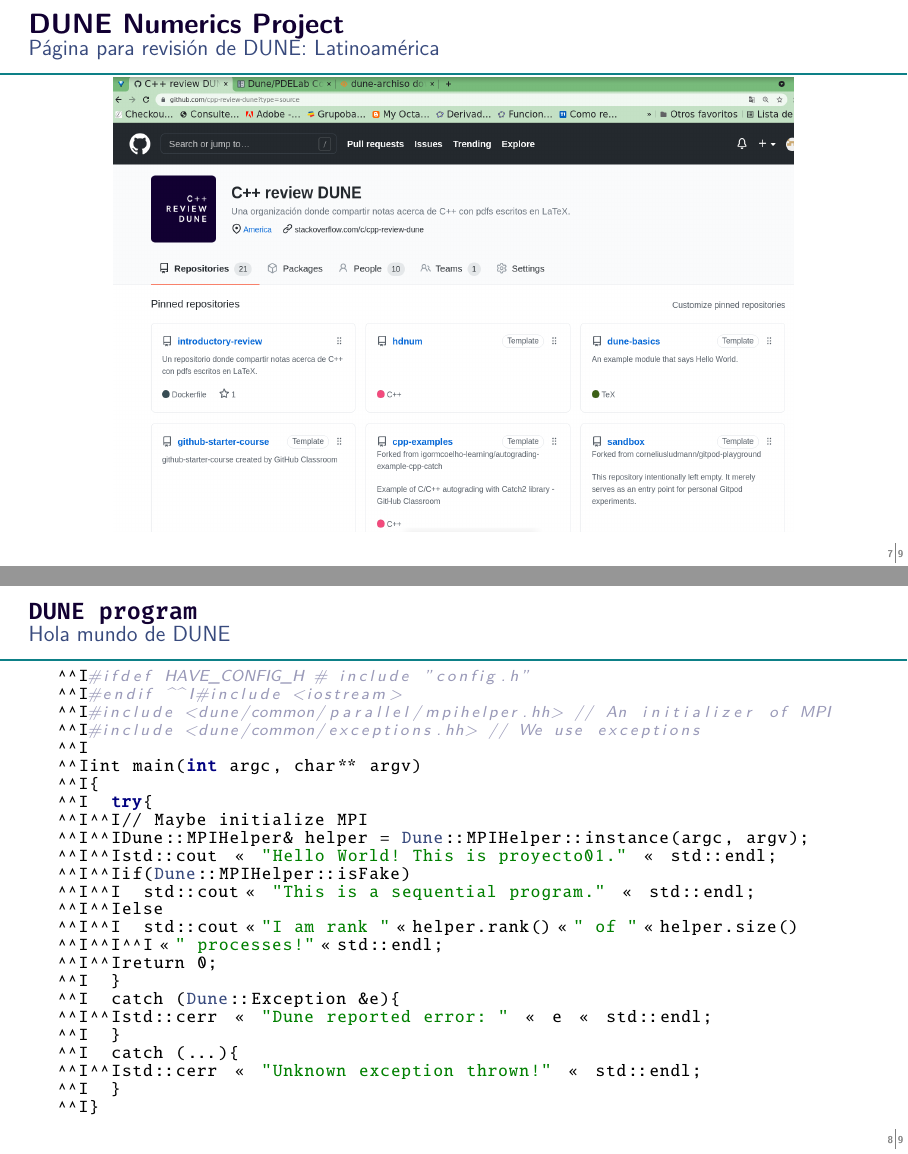
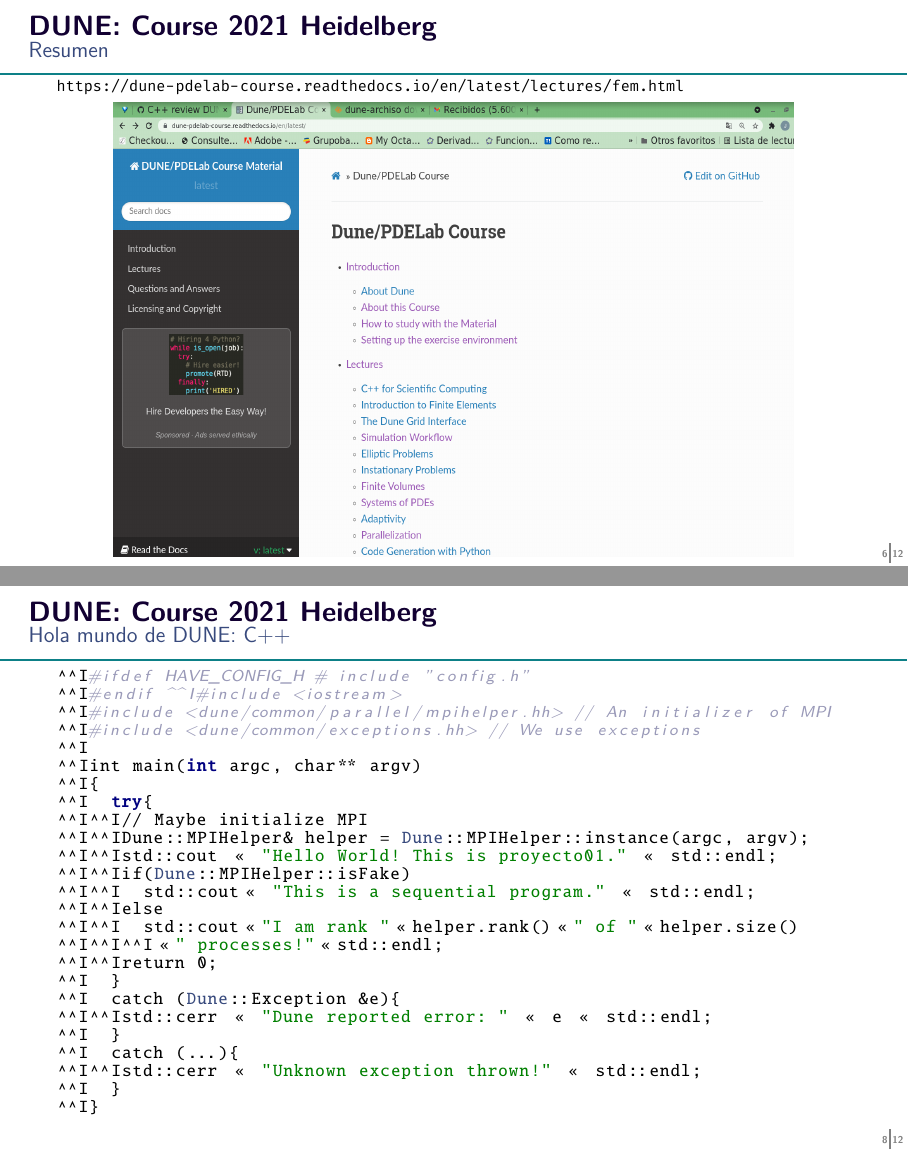
Before and after one commit to cpp-review-dune/webinar, LaTeX slides (src/doc/dune-webinar.tex): pages 8 and 9 of 10 before the commit and pages 7 and 9 of 13 after it, joined at a grey line. Compiled offline with XeLaTeX.

Commit message:
Actualizando

```diff
--- a/src/doc/dune-webinar.tex
+++ b/src/doc/dune-webinar.tex
@@ -195,33 +195,26 @@
 	\end{description}
 
 \end{frame}
-
+\section{DUNE: Course 2021 Heidelberg}
+\begin{frame}
+	\frametitle{\secname}
+	\framesubtitle{Resumen }
+	\url{https://dune-pdelab-course.readthedocs.io/en/latest/lectures/fem.html}
+	\begin{figure}[ht!]
+		\centering
+		\includegraphics[height=8cm, width=12cm]{dune_course_2021}
+	\end{figure}
+\end{frame}
 {
 \usebackgroundtemplate{\centering\includegraphics[width=\paperwidth]{tutorial-9}}
 \begin{frame}[plain]
 \end{frame}
 }
 
-\begin{frame}
-	\frametitle{\secname}
-	\framesubtitle{Página para revisión de DUNE: Latinoamérica}
-	\begin{figure}[ht!]
-		\centering
-		\includegraphics[height=8cm, width=12cm]{cpp_review}
-	\end{figure}
-
-\end{frame}
-
-%\begin{frame}[fragile]
-%	\begin{lstlisting}
-%    gitpod ~/dune-basics $ cd
-%  \end{lstlisting}
-%\end{frame}
-
 
 \begin{frame}[fragile]
-	\frametitle{\lstinline{DUNE program}}
-	\framesubtitle{Hola mundo de DUNE}
+	\frametitle{\secname}
+	\framesubtitle{Hola mundo de DUNE: C++}
 \small{
 \begin{python}
 	#ifdef HAVE_CONFIG_H # include "config.h"
@@ -251,3 +244,4 @@
 	}
 \end{python}
 }
+\end{frame}
```
Also changed, not shown: src/doc/archiso.png (added), src/doc/dune_course_2021.png (added), src/doc/jupyter01.png (added), src/doc/dune-webinar.tex (30 more changed lines).
